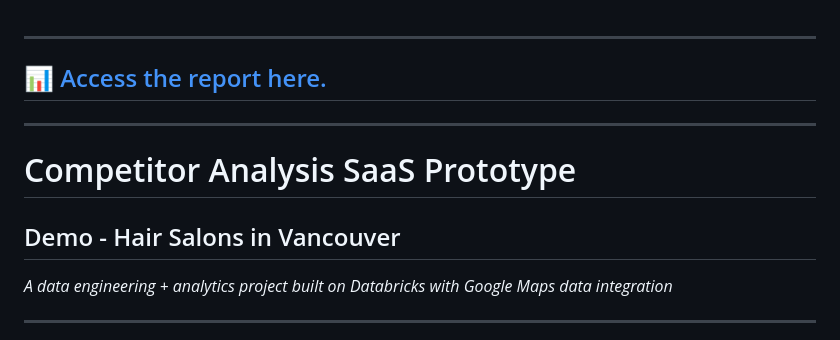
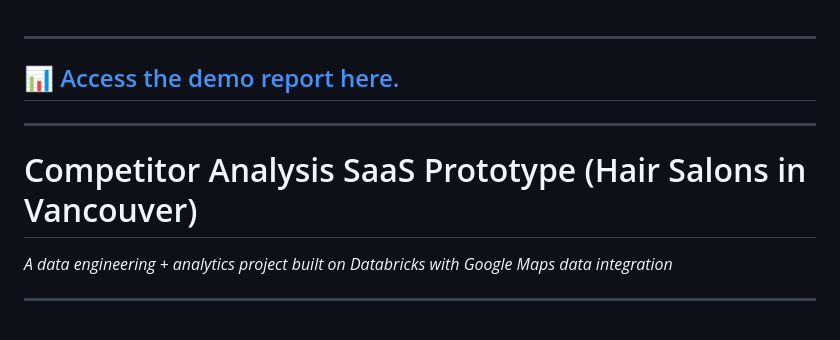
Before and after one commit to canokten/competitor-report-public, a Markdown page: README.md, the part around the change. GitHub-like rendering.

```diff
--- a/README.md
+++ b/README.md
@@ -1,11 +1,10 @@
 ---
 
-## 📊 [Access the report here.](https://canokten.github.io/competitor-report-public/)
+## 📊 [Access the demo report here.](https://canokten.github.io/competitor-report-public/)
 
 ---
 
-# Competitor Analysis SaaS Prototype
-## Demo - Hair Salons in Vancouver
+# Competitor Analysis SaaS Prototype (Hair Salons in Vancouver)
 
 *A data engineering + analytics project built on Databricks with Google Maps data integration*
 
```
